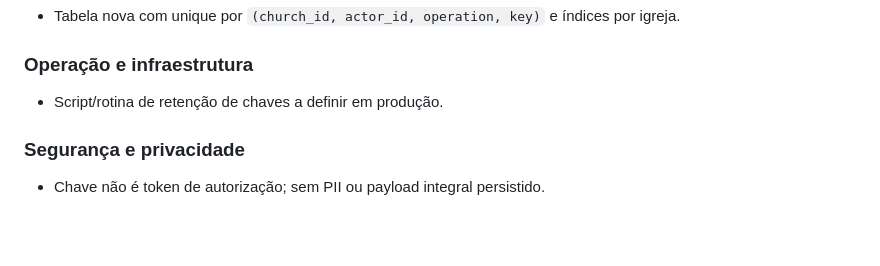
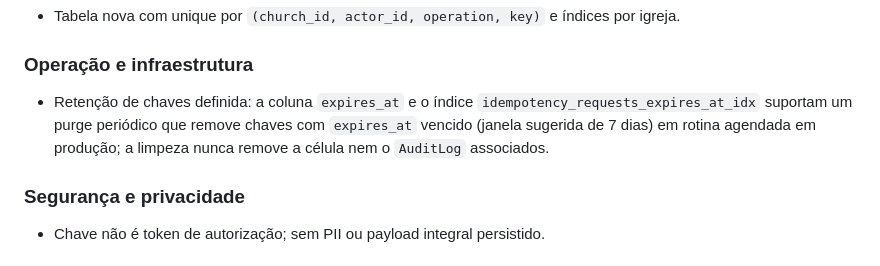
Before and after one commit to Gabriel4420/eccosistema-celula, a Markdown page: docs/decisions/006-idempotency-key.md, the part around the change. Rendered like a GitHub page; blank space fills up the shorter version.

Commit message:
📝 docs(cells): registra progresso e retenção idempotente
- define expiração e limpeza periódica das chaves de idempotência

- preserva células e auditorias durante o purge operacional

- documenta resultados de API, web, migrations e suítes automatizadas

- mantém o plano ativo enquanto o Playwright não for validado em ambiente estável

- explicita as pendências restantes para o encerramento do Plano 007

```diff
--- a/docs/decisions/006-idempotency-key.md
+++ b/docs/decisions/006-idempotency-key.md
@@ -87,7 +87,10 @@ detectar divergência e referência ao recurso para replay determinístico.
 
 ### Operação e infraestrutura
 
-- Script/rotina de retenção de chaves a definir em produção.
+- Retenção de chaves definida: a coluna `expires_at` e o índice
+  `idempotency_requests_expires_at_idx` suportam um purge periódico que remove
+  chaves com `expires_at` vencido (janela sugerida de 7 dias) em rotina agendada
+  em produção; a limpeza nunca remove a célula nem o `AuditLog` associados.
 
 ### Segurança e privacidade
 
```
Also changed, not shown: 1 other file.
